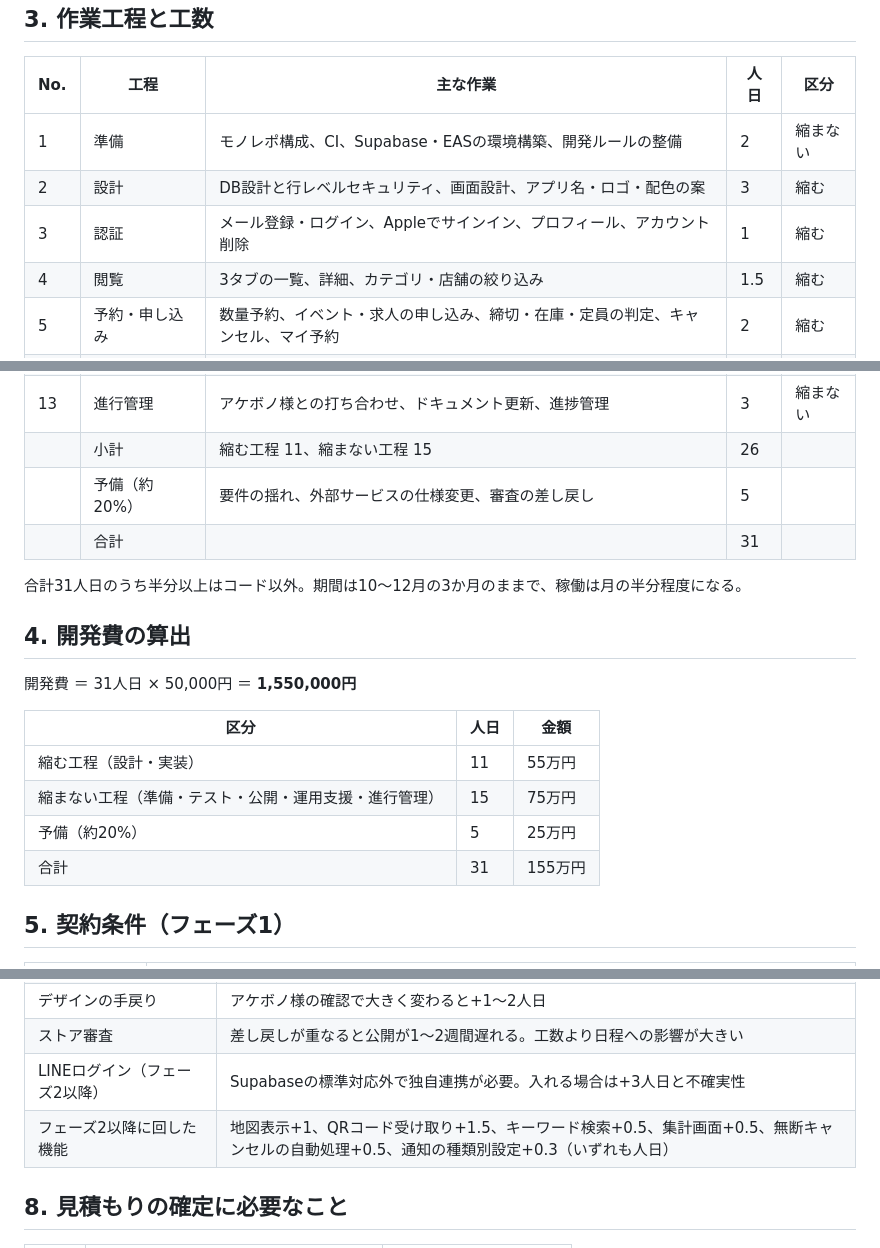
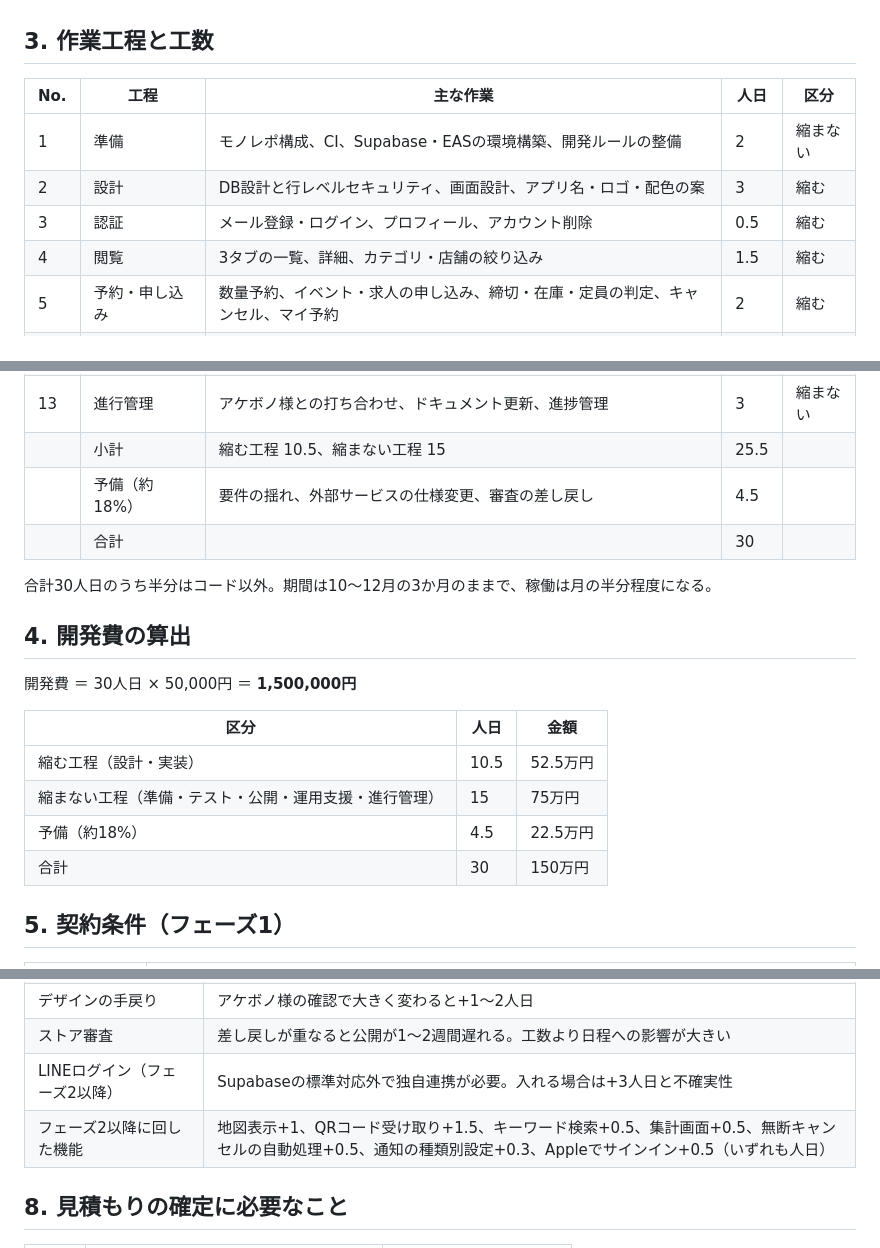
Before and after one commit to hasebetakumi/LocalEC, a Markdown page: docs/見積もり根拠_フェーズ1.md, 3 parts joined by grey strips. Drawn GitHub-style.

```diff
--- a/docs/見積もり根拠_フェーズ1.md
+++ b/docs/見積もり根拠_フェーズ1.md
@@ -32,7 +32,7 @@
 | --- | --- | --- | --- | --- |
 | 1 | 準備 | モノレポ構成、CI、Supabase・EASの環境構築、開発ルールの整備 | 2 | 縮まない |
 | 2 | 設計 | DB設計と行レベルセキュリティ、画面設計、アプリ名・ロゴ・配色の案 | 3 | 縮む |
-| 3 | 認証 | メール登録・ログイン、Appleでサインイン、プロフィール、アカウント削除 | 1 | 縮む |
+| 3 | 認証 | メール登録・ログイン、プロフィール、アカウント削除 | 0.5 | 縮む |
 | 4 | 閲覧 | 3タブの一覧、詳細、カテゴリ・店舗の絞り込み | 1.5 | 縮む |
 | 5 | 予約・申し込み | 数量予約、イベント・求人の申し込み、締切・在庫・定員の判定、キャンセル、マイ予約 | 2 | 縮む |
 | 6 | 通知 | プッシュ通知の基盤、新着・確定・リマインドの送信 | 1.5 | 縮む |
@@ -43,22 +43,22 @@
 | 11 | 公開 | ストア開発者アカウント、審査用素材、App Store・Google Play の申請と審査対応、Web版公開 | 3 | 縮まない |
 | 12 | テスト運用支援 | 12月の職員テストの対応、初期データ投入、修正 | 4 | 縮まない |
 | 13 | 進行管理 | アケボノ様との打ち合わせ、ドキュメント更新、進捗管理 | 3 | 縮まない |
-| | 小計 | 縮む工程 11、縮まない工程 15 | 26 | |
-| | 予備（約20%） | 要件の揺れ、外部サービスの仕様変更、審査の差し戻し | 5 | |
-| | 合計 | | 31 | |
+| | 小計 | 縮む工程 10.5、縮まない工程 15 | 25.5 | |
+| | 予備（約18%） | 要件の揺れ、外部サービスの仕様変更、審査の差し戻し | 4.5 | |
+| | 合計 | | 30 | |
 
-合計31人日のうち半分以上はコード以外。期間は10〜12月の3か月のままで、稼働は月の半分程度になる。
+合計30人日のうち半分はコード以外。期間は10〜12月の3か月のままで、稼働は月の半分程度になる。
 
 ## 4. 開発費の算出
 
-開発費 ＝ 31人日 × 50,000円 ＝ **1,550,000円**
+開発費 ＝ 30人日 × 50,000円 ＝ **1,500,000円**
 
 | 区分 | 人日 | 金額 |
 | --- | --- | --- |
-| 縮む工程（設計・実装） | 11 | 55万円 |
+| 縮む工程（設計・実装） | 10.5 | 52.5万円 |
 | 縮まない工程（準備・テスト・公開・運用支援・進行管理） | 15 | 75万円 |
-| 予備（約20%） | 5 | 25万円 |
-| 合計 | 31 | 155万円 |
+| 予備（約18%） | 4.5 | 22.5万円 |
+| 合計 | 30 | 150万円 |
 
 ## 5. 契約条件（フェーズ1）
 
@@ -93,7 +93,7 @@
 | デザインの手戻り | アケボノ様の確認で大きく変わると+1〜2人日 |
 | ストア審査 | 差し戻しが重なると公開が1〜2週間遅れる。工数より日程への影響が大きい |
 | LINEログイン（フェーズ2以降） | Supabaseの標準対応外で独自連携が必要。入れる場合は+3人日と不確実性 |
-| フェーズ2以降に回した機能 | 地図表示+1、QRコード受け取り+1.5、キーワード検索+0.5、集計画面+0.5、無断キャンセルの自動処理+0.5、通知の種類別設定+0.3（いずれも人日） |
+| フェーズ2以降に回した機能 | 地図表示+1、QRコード受け取り+1.5、キーワード検索+0.5、集計画面+0.5、無断キャンセルの自動処理+0.5、通知の種類別設定+0.3、Appleでサインイン+0.5（いずれも人日） |
 
 ## 8. 見積もりの確定に必要なこと
 
```
Also changed, not shown: other parts of docs/見積もり根拠_フェーズ1.md (+2 -1 lines), docs/要件定義_フェーズ1.md (+3 -2 lines).
